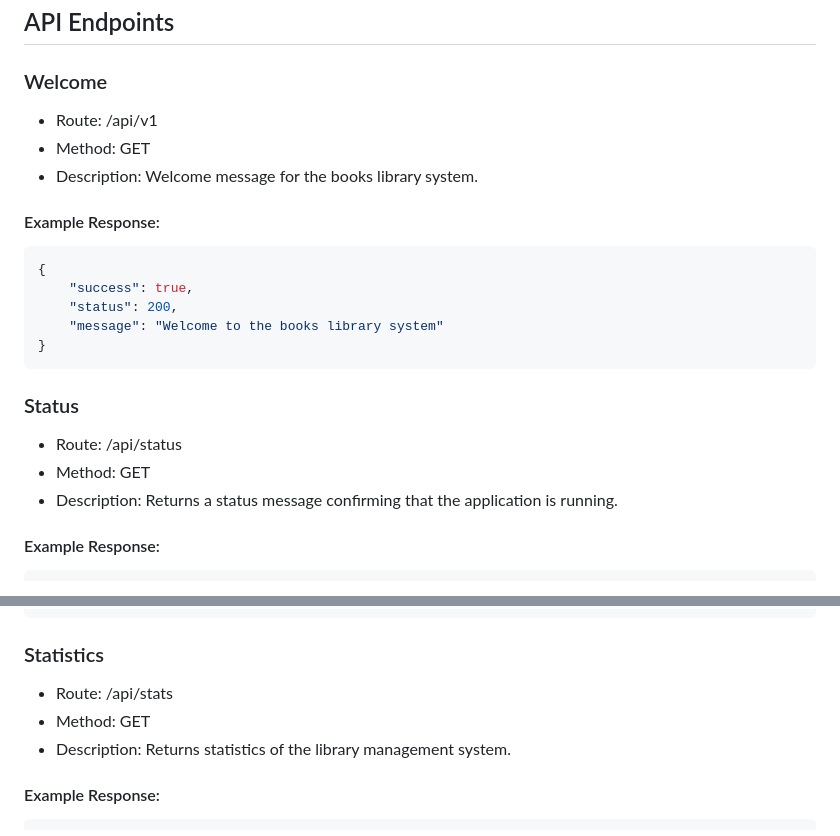
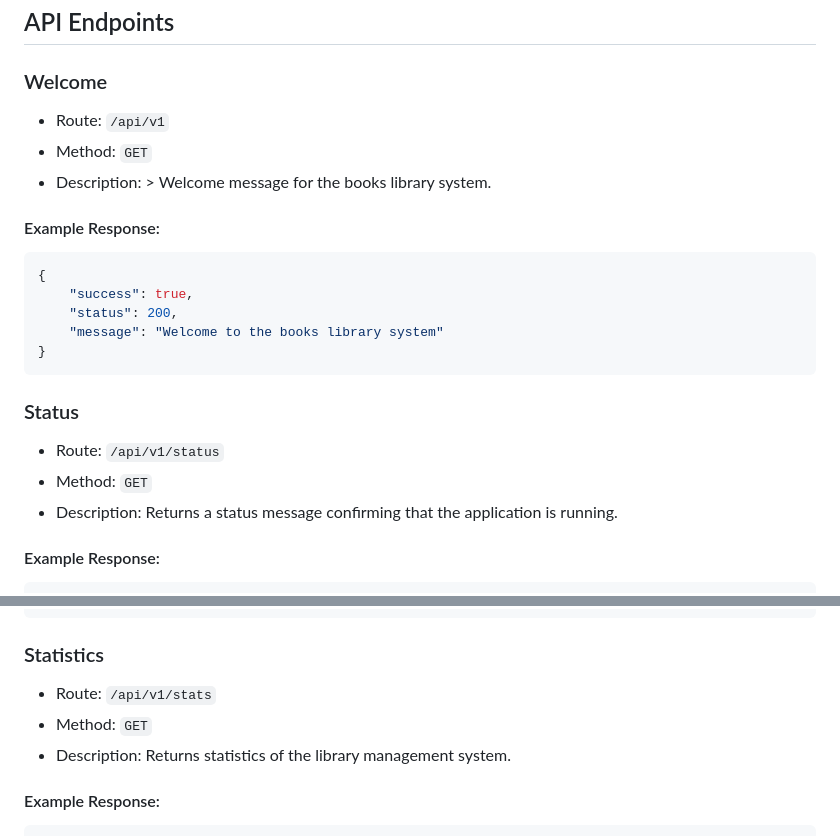
Before and after one commit to bugemarvin/LibraryManagementSystem, a Markdown page: backend/README.md, 2 parts joined by grey strips. GitHub-like rendering.

````diff
--- a/backend/README.md
+++ b/backend/README.md
@@ -38,9 +38,9 @@ The application will be accessible at http://127.0.0.1:5000/ by default.
 ## API Endpoints
 
 ### Welcome
-* Route: /api/v1
-* Method: GET
-* Description: Welcome message for the books library system.
+* Route: `/api/v1`
+* Method: `GET`
+* Description: > Welcome message for the books library system.
 #### Example Response:
 ```json
 {
@@ -51,8 +51,8 @@ The application will be accessible at http://127.0.0.1:5000/ by default.
 ```
 
 ### Status
-* Route: /api/status
-* Method: GET
+* Route: `/api/v1/status`
+* Method: `GET`
 * Description: Returns a status message confirming that the application is running.
 #### Example Response:
 ```json
@@ -67,8 +67,8 @@ The application will be accessible at http://127.0.0.1:5000/ by default.
 ```
 
 ### Statistics
-* Route: /api/stats
-* Method: GET
+* Route: `/api/v1/stats`
+* Method: `GET`
 * Description: Returns statistics of the library management system.
 #### Example Response:
 ```json
````
